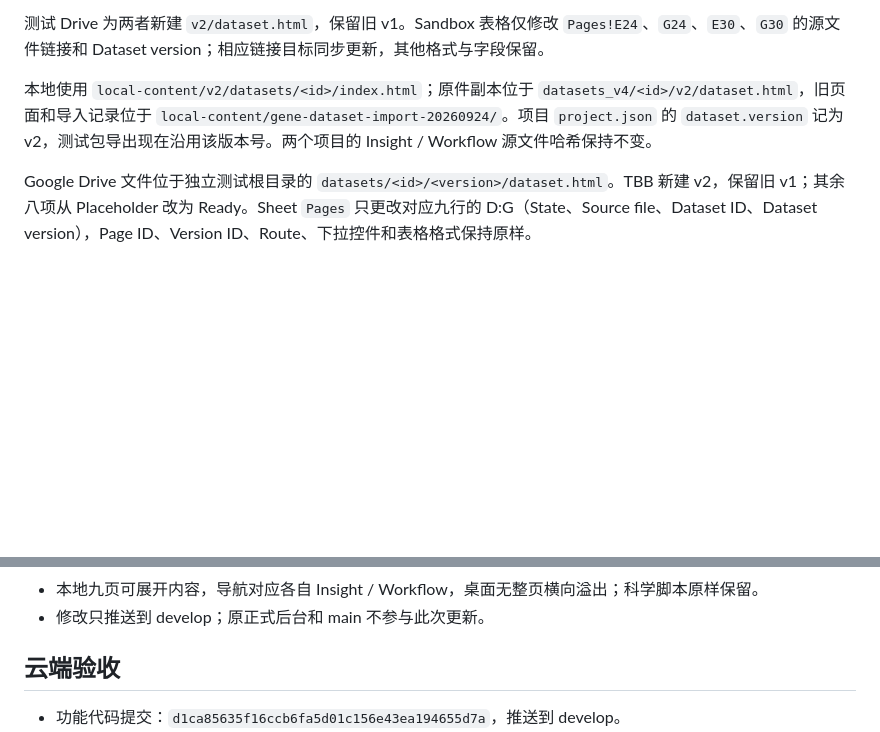
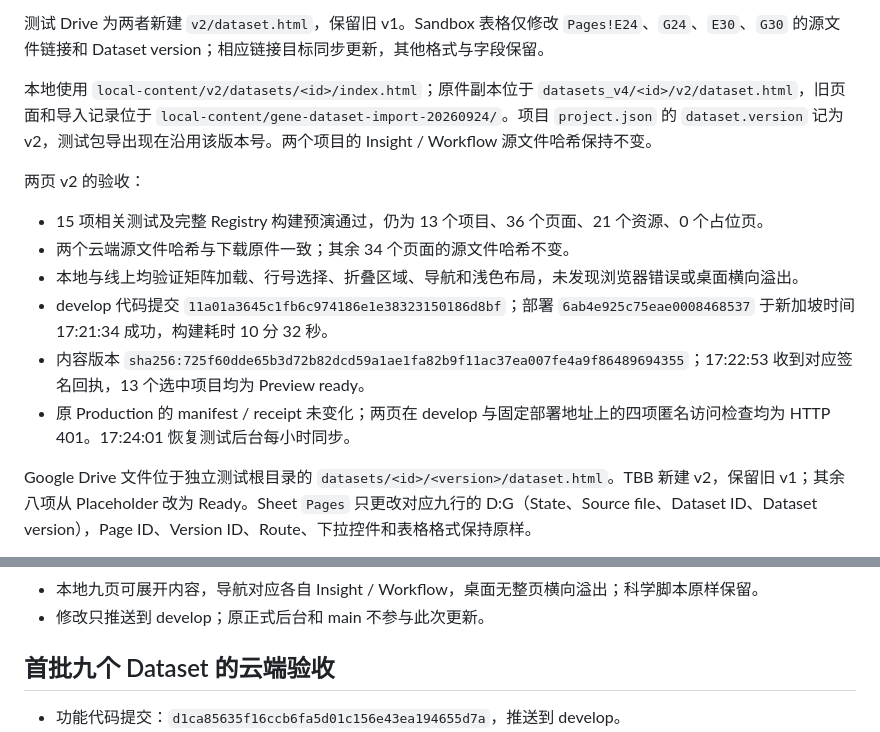
Before and after one commit to yh026/ai4sIGym_Dashboard, a Markdown page: docs/dataset-page-integration-zh.md, 2 parts joined by grey strips. Rendered like a GitHub page; blank space fills up the shorter version.

Commit message:
docs: verify gene dataset v2 deployment [skip netlify]

```diff
--- a/docs/dataset-page-integration-zh.md
+++ b/docs/dataset-page-integration-zh.md
@@ -31,6 +31,15 @@ CALCE 两页描述不同特征集，因此拆分此前共用的占位 Dataset ID
 
 本地使用 `local-content/v2/datasets/<id>/index.html`；原件副本位于 `datasets_v4/<id>/v2/dataset.html`，旧页面和导入记录位于 `local-content/gene-dataset-import-20260924/`。项目 `project.json` 的 `dataset.version` 记为 v2，测试包导出现在沿用该版本号。两个项目的 Insight / Workflow 源文件哈希保持不变。
 
+两页 v2 的验收：
+
+- 15 项相关测试及完整 Registry 构建预演通过，仍为 13 个项目、36 个页面、21 个资源、0 个占位页。
+- 两个云端源文件哈希与下载原件一致；其余 34 个页面的源文件哈希不变。
+- 本地与线上均验证矩阵加载、行号选择、折叠区域、导航和浅色布局，未发现浏览器错误或桌面横向溢出。
+- develop 代码提交 `11a01a3645c1fb6c974186e1e38323150186d8bf`；部署 `6ab4e925c75eae0008468537` 于新加坡时间 17:21:34 成功，构建耗时 10 分 32 秒。
+- 内容版本 `sha256:725f60dde65b3d72b82dcd59a1ae1fa82b9f11ac37ea007fe4a9f86489694355`；17:22:53 收到对应签名回执，13 个选中项目均为 Preview ready。
+- 原 Production 的 manifest / receipt 未变化；两页在 develop 与固定部署地址上的四项匿名访问检查均为 HTTP 401。17:24:01 恢复测试后台每小时同步。
+
 Google Drive 文件位于独立测试根目录的 `datasets/<id>/<version>/dataset.html`。TBB 新建 v2，保留旧 v1；其余八项从 Placeholder 改为 Ready。Sheet `Pages` 只更改对应九行的 D:G（State、Source file、Dataset ID、Dataset version），Page ID、Version ID、Route、下拉控件和表格格式保持原样。
 
 首页不再把导入来源当作 Collection 分类，也不在搜索词、卡片属性或公开 manifest 中输出该来源。Department、Method、Data Type 和 Instrument Type 四类筛选保留。
@@ -54,7 +63,7 @@ node build.js --local
 - 本地九页可展开内容，导航对应各自 Insight / Workflow，桌面无整页横向溢出；科学脚本原样保留。
 - 修改只推送到 develop；原正式后台和 main 不参与此次更新。
 
-## 云端验收
+## 首批九个 Dataset 的云端验收
 
 - 功能代码提交：`d1ca85635f16ccb6fa5d01c156e43ea194655d7a`，推送到 develop。
 - Netlify 部署：`6ab4c38b33421c0008e442f6`，2026-09-24 14:30:36–14:40:47（新加坡时间），构建成功，10 分 11 秒。
```
